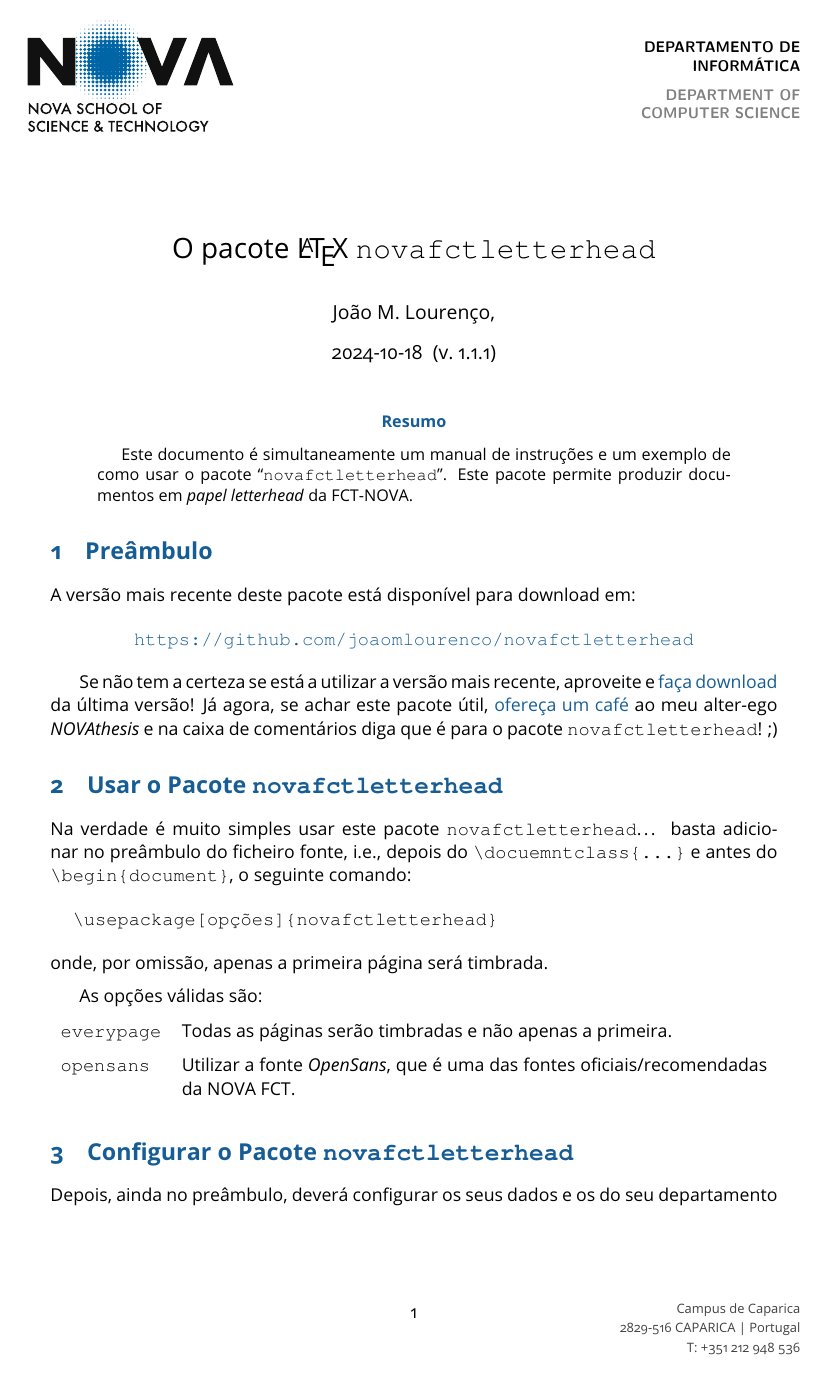
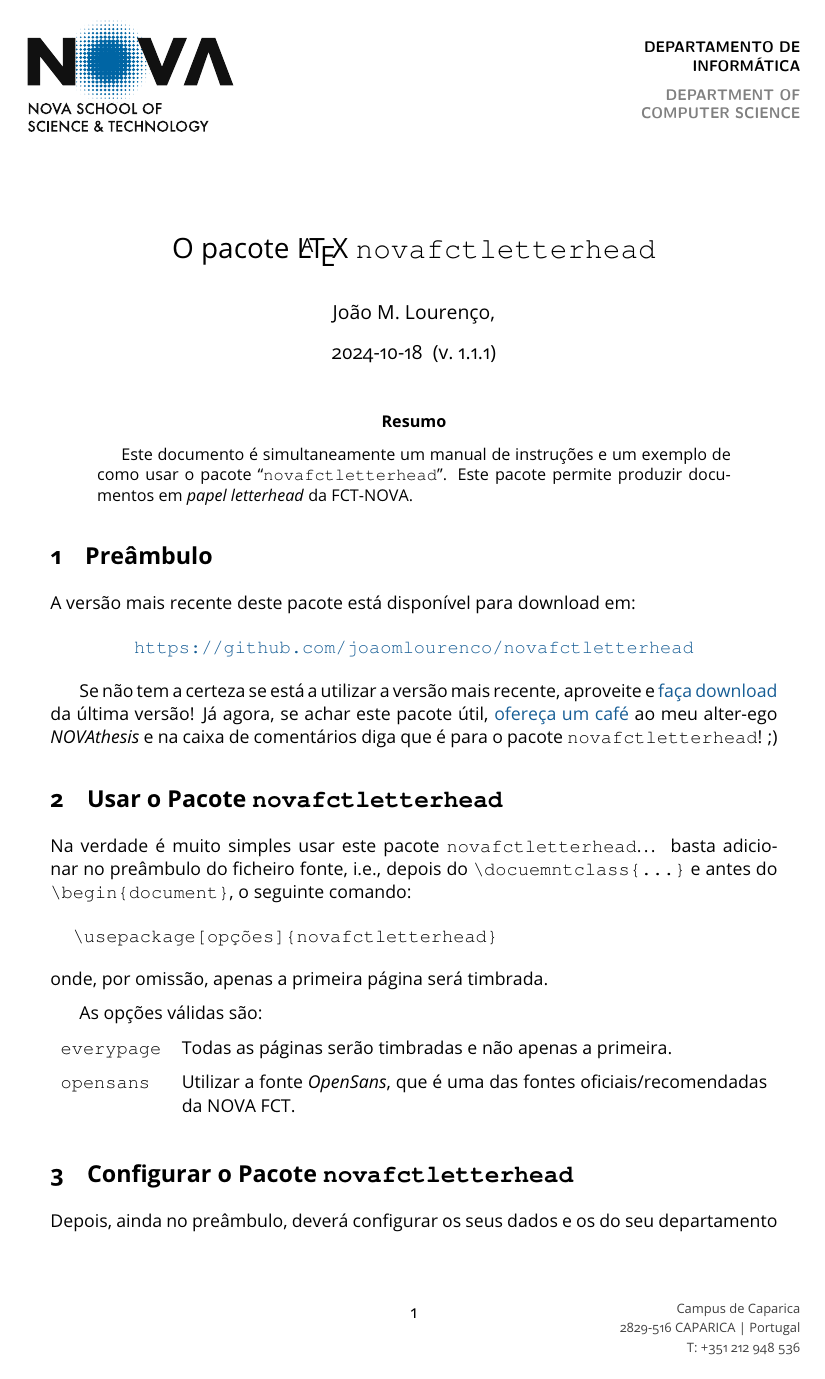
Before and after one commit to joaomlourenco/fctletterhead, a LaTeX paper (exemplo.tex): page 1 of 3. Compiled offline with pdfLaTeX.

Commit message:
Added option 'blue' for blue section headings - v2
Signed-off-by: João Lourenço <joao.lourenco@fct.unl.pt>

```diff
--- a/exemplo.tex
+++ b/exemplo.tex
@@ -8,8 +8,9 @@
 %-------------------------------------------------------------
 % Configuração do pacote "novafctletterhead"
 %-------------------------------------------------------------
-% \usepackage{novafctletterhead}
-\usepackage[everypage,opensans,blue]{novafctletterhead}
+% \usepackage{novafctletterhead}  % defaults: times new roman font, black headings
+% \usepackage[everypage,opensans,blue]{novafctletterhead}  % With blue section headings
+\usepackage[everypage,opensans]{novafctletterhead}
 % opensans é uma das novas fontes oficiais para a NOVA FCT
 
 % \fctdepartment{Departamento de\\Ciência dos Materiais}{Department of\\Materials Science}
```
Also changed, not shown: exemplo.pdf.
